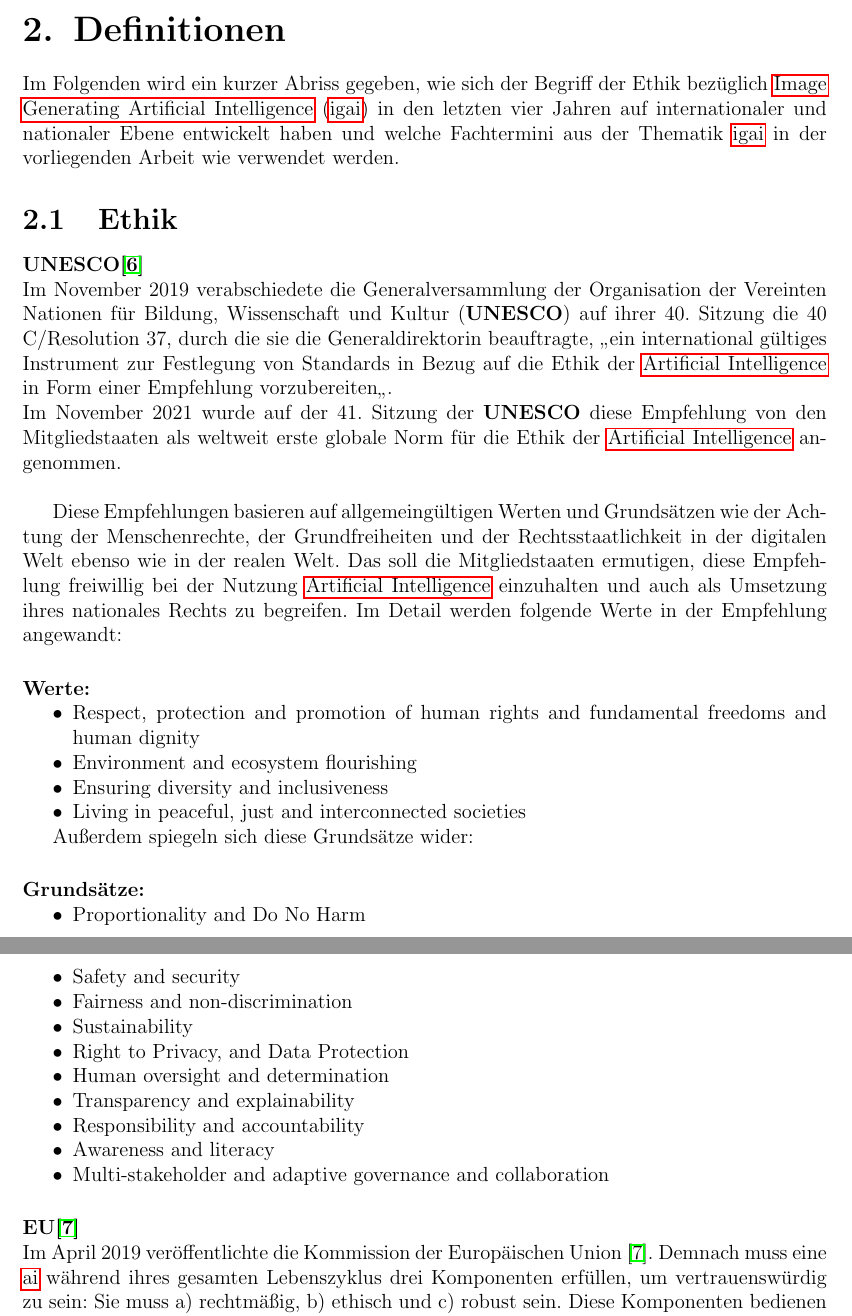
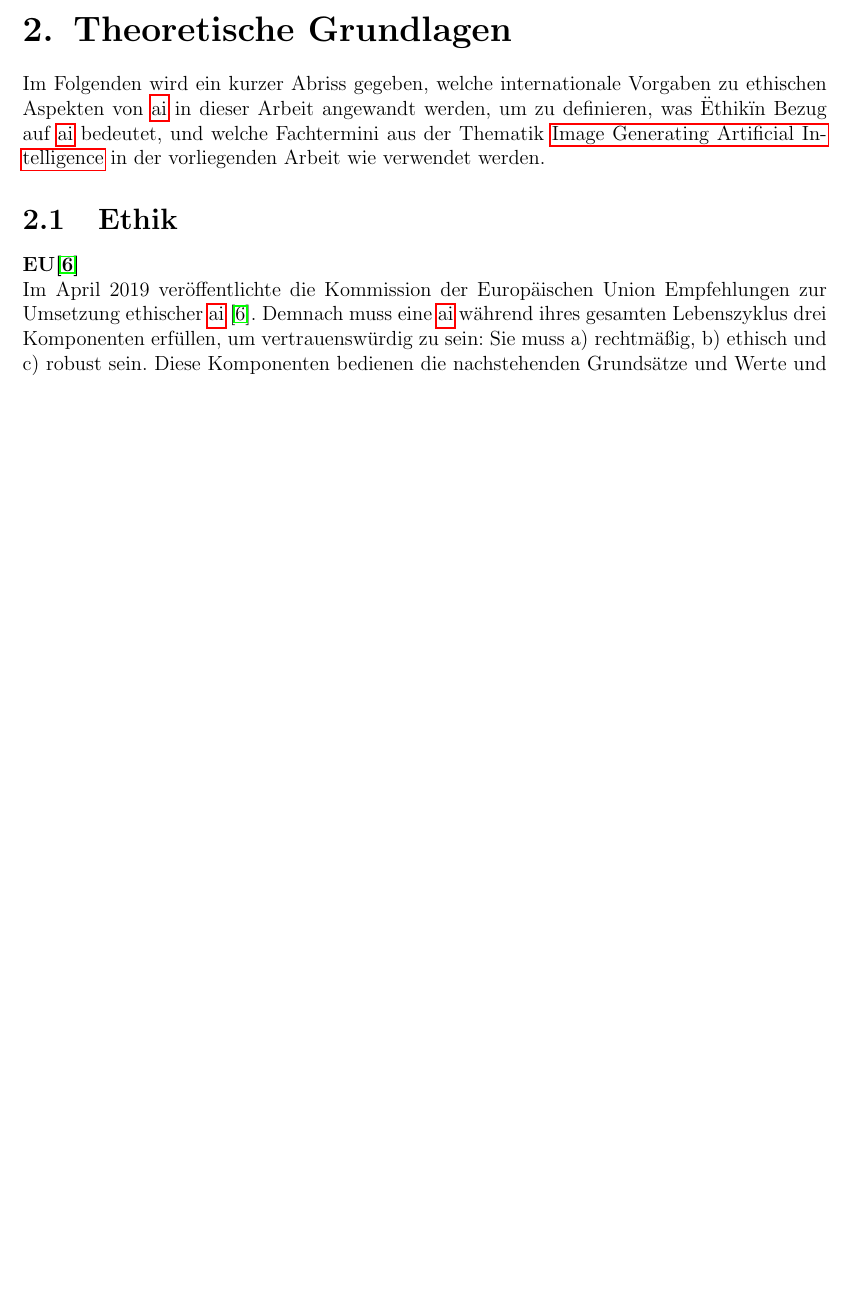
Before and after one commit to Sirtario/Expose-Inf-Gesell, a LaTeX document (Main.tex): two parts of pages 7 and 8 of 27 before the commit and part of page 7 of 26 after it, the two joined at a grey line, cut at the place of the change, the shorter picture padded with empty space. Compiled offline with pdfLaTeX.

Commit message:
Ronjas änderungen reinkopieren

```diff
--- a/Main.tex
+++ b/Main.tex
@@ -97,42 +97,12 @@
 
 % Bitte bei allen Zitationen an Seitenzahlen denken, also z. B., auf welcher Seite Schmidt das sagt. -> Das sind hier alles nur Nachrichtenartikel, haben keine Seitenzahl
 
-\chapter{Definitionen}
-Im Folgenden wird ein kurzer Abriss gegeben, wie sich der Begriff der Ethik bezüglich \Gls{igai} (\GLSabrev{igai}) in den letzten vier Jahren auf internationaler und nationaler Ebene entwickelt haben und welche Fachtermini aus der Thematik \GLSabrev{igai} in der vorliegenden Arbeit wie verwendet werden.
+\chapter{Theoretische Grundlagen}
+Im Folgenden wird ein kurzer Abriss gegeben, welche internationale Vorgaben zu ethischen Aspekten von \GLSabrev{ai} in dieser Arbeit angewandt werden, um zu definieren, was "Ethik" in Bezug auf \GLSabrev{ai} bedeutet, und welche Fachtermini aus der Thematik \gls{igai} in der vorliegenden Arbeit wie verwendet werden.
 \section{Ethik}\label{def_ai}
 
-\paragraph{UNESCO\cite{UNESCO}\\}
-Im November 2019 verabschiedete die Generalversammlung der Organisation der Vereinten Nationen für Bildung, Wissenschaft und Kultur (\textbf{UNESCO}) auf ihrer 40. Sitzung die 40 C/Resolution 37, durch die sie die Generaldirektorin beauftragte, \glqq ein international gültiges Instrument zur Festlegung von Standards in Bezug auf die Ethik der \gls{ai} in Form einer Empfehlung vorzubereiten\glqq{}.\\Im November 2021 wurde auf der 41. Sitzung der \textbf{UNESCO} diese Empfehlung von den Mitgliedstaaten als weltweit erste globale Norm für die Ethik der \gls{ai} angenommen.\\
-
-Diese Empfehlungen basieren auf allgemeingültigen Werten und Grundsätzen wie der Achtung der Menschenrechte, der Grundfreiheiten und der Rechtsstaatlichkeit in der digitalen Welt ebenso wie in der realen Welt. Das soll die Mitgliedstaaten ermutigen, diese Empfehlung freiwillig bei der Nutzung \gls{ai} einzuhalten und auch als Umsetzung ihres nationales Rechts zu begreifen. Im Detail werden folgende Werte in der Empfehlung angewandt:
-%Zitation!
-
-\paragraph{Werte:}
-\begin{itemize}
-	\item Respect, protection and promotion of human rights and fundamental freedoms and human dignity
-	\item Environment and ecosystem flourishing
-	\item Ensuring diversity and inclusiveness
-	\item Living in peaceful, just and interconnected societies
-\end{itemize}
-
-Außerdem spiegeln sich diese Grundsätze wider:
-
-\paragraph{Grundsätze:}
-\begin{itemize}
-	\item  Proportionality and Do No Harm
-	\item  Safety and security
-	\item  Fairness and non-discrimination
-	\item  Sustainability
-	\item  Right to Privacy, and Data Protection
-	\item  Human oversight and determination
-	\item  Transparency and explainability
-	\item  Responsibility and accountability
-	\item  Awareness and literacy
-	\item  Multi-stakeholder and adaptive governance and collaboration
-\end{itemize}
 \paragraph{EU\cite{EUCommision}\\}
-Im April 2019 veröffentlichte die Kommission der Europäischen Union \cite{EUCommision}.
-% Bitte "(\textbf{EU}) \glqq ETHIK-LEITLINIEN FÜR EINE VERTRAUENSWÜRDIGE \GLSabrev{ai}\glqq{}.\\" vollständig durch korrekte Zitation ersetzen, also so ähnlich wie "Im April 2019 veröffentlichte die Kommission der Europäischen Union [Kommission der Europäischen Union, 2019]". -> Hoffe das passt jetzt so
+Im April 2019 veröffentlichte die Kommission der Europäischen Union Empfehlungen zur Umsetzung ethischer \GLSabrev{ai} \cite{EUCommision}.
 Demnach muss eine \GLSabrev{ai} während ihres gesamten Lebenszyklus drei Komponenten erfüllen, um vertrauenswürdig zu sein: Sie muss a) rechtmäßig, b) ethisch und c) robust sein. Diese Komponenten bedienen die nachstehenden Grundsätze und Werte und geben ihre Umsetzung bei der Entwicklung, Einführung und Verwendung von \GLSabrev{ai}-Systemen vor:
 
 \paragraph{Werte:}
```
Also changed, not shown: StandForschung.tex (+8 -10 lines), Main.tex (26 more changed lines).
